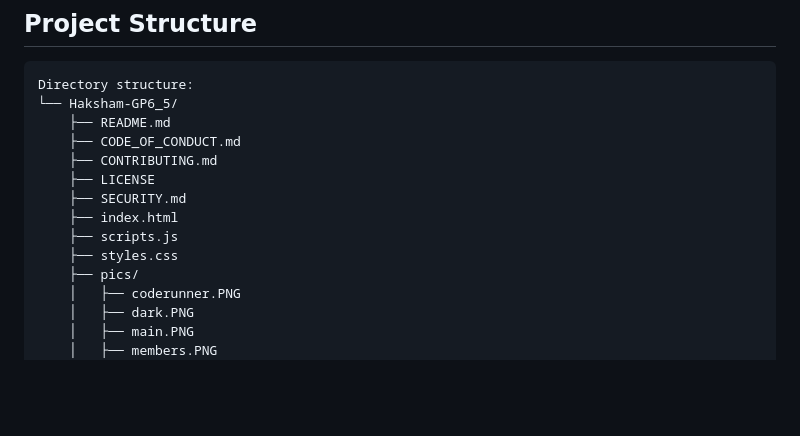
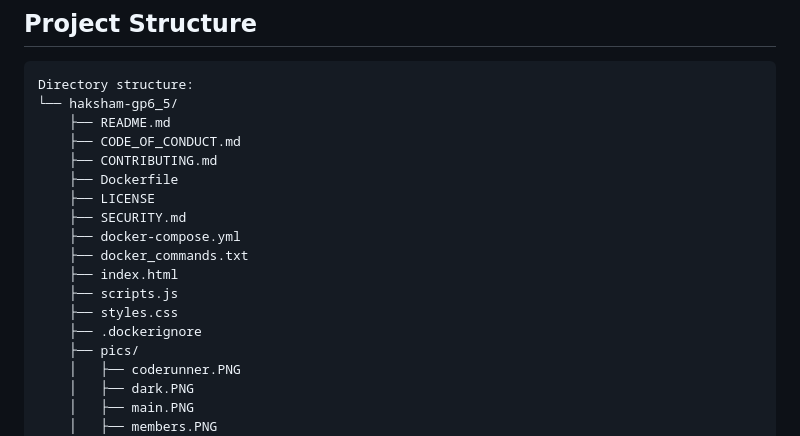
Before and after one commit to Haksham/GP4_5, a Markdown page: README.md, the part around the change. Drawn GitHub-style; blank space fills up the shorter version.

````diff
--- a/README.md
+++ b/README.md
@@ -102,15 +102,19 @@ The system aims to streamline library operations, providing a user-friendly inte
 ## Project Structure
 ```plaintext
 Directory structure:
-└── Haksham-GP6_5/
+└── haksham-gp6_5/
     ├── README.md
     ├── CODE_OF_CONDUCT.md
     ├── CONTRIBUTING.md
+    ├── Dockerfile
     ├── LICENSE
     ├── SECURITY.md
+    ├── docker-compose.yml
+    ├── docker_commands.txt
     ├── index.html
     ├── scripts.js
     ├── styles.css
+    ├── .dockerignore
     ├── pics/
     │   ├── coderunner.PNG
     │   ├── dark.PNG
````
